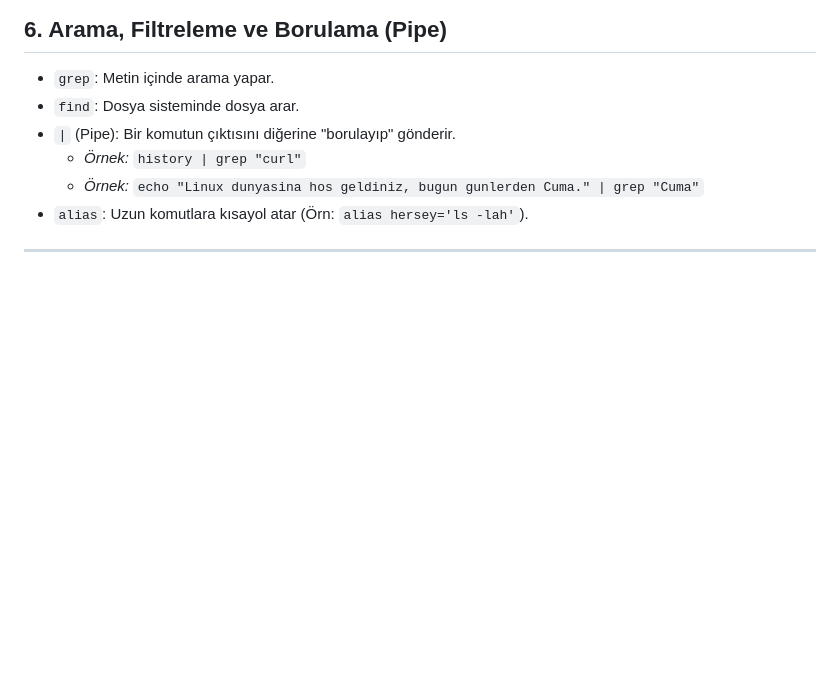
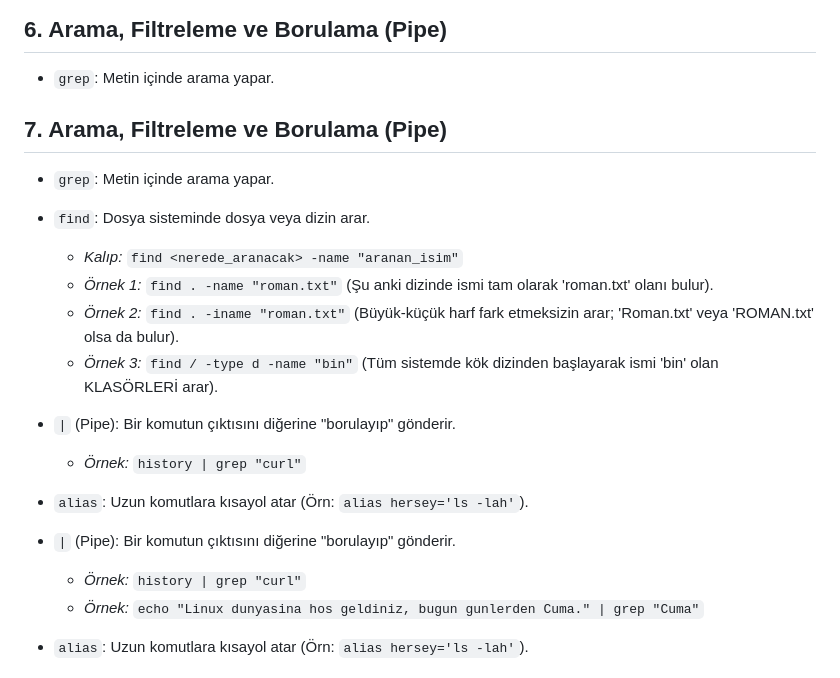
Before and after one commit to toprakkilic/Linux-Egitim, a Markdown page: benimisleyisim.md, the part around the change. Drawn GitHub-style; blank space fills up the shorter version.

```diff
--- a/benimisleyisim.md
+++ b/benimisleyisim.md
@@ -47,7 +47,17 @@
 
 ## 6. Arama, Filtreleme ve Borulama (Pipe)
 * `grep`: Metin içinde arama yapar.
-* `find`: Dosya sisteminde dosya arar.
+## 7. Arama, Filtreleme ve Borulama (Pipe)
+* `grep`: Metin içinde arama yapar.
+* `find`: Dosya sisteminde dosya veya dizin arar.
+    * *Kalıp:* `find <nerede_aranacak> -name "aranan_isim"`
+    * *Örnek 1:* `find . -name "roman.txt"` (Şu anki dizinde ismi tam olarak 'roman.txt' olanı bulur).
+    * *Örnek 2:* `find . -iname "roman.txt"` (Büyük-küçük harf fark etmeksizin arar; 'Roman.txt' veya 'ROMAN.txt' olsa da bulur).
+    * *Örnek 3:* `find / -type d -name "bin"` (Tüm sistemde kök dizinden başlayarak ismi 'bin' olan KLASÖRLERİ arar).
+* `|` (Pipe): Bir komutun çıktısını diğerine "borulayıp" gönderir.
+    * *Örnek:* `history | grep "curl"`
+* `alias`: Uzun komutlara kısayol atar (Örn: `alias hersey='ls -lah'`).
+
 * `|` (Pipe): Bir komutun çıktısını diğerine "borulayıp" gönderir.
     * *Örnek:* `history | grep "curl"`
     * *Örnek:* `echo "Linux dunyasina hos geldiniz, bugun gunlerden Cuma." | grep "Cuma"`
```
